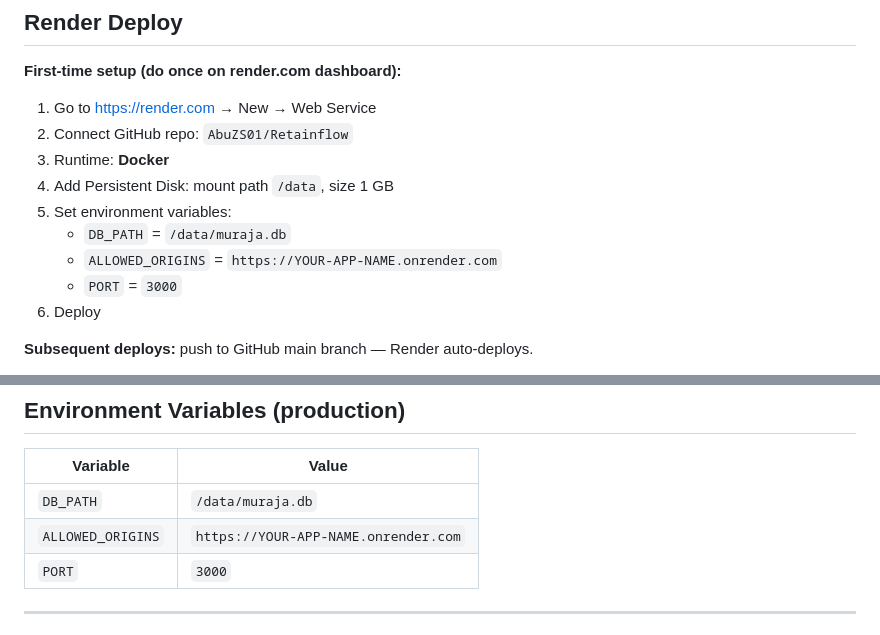
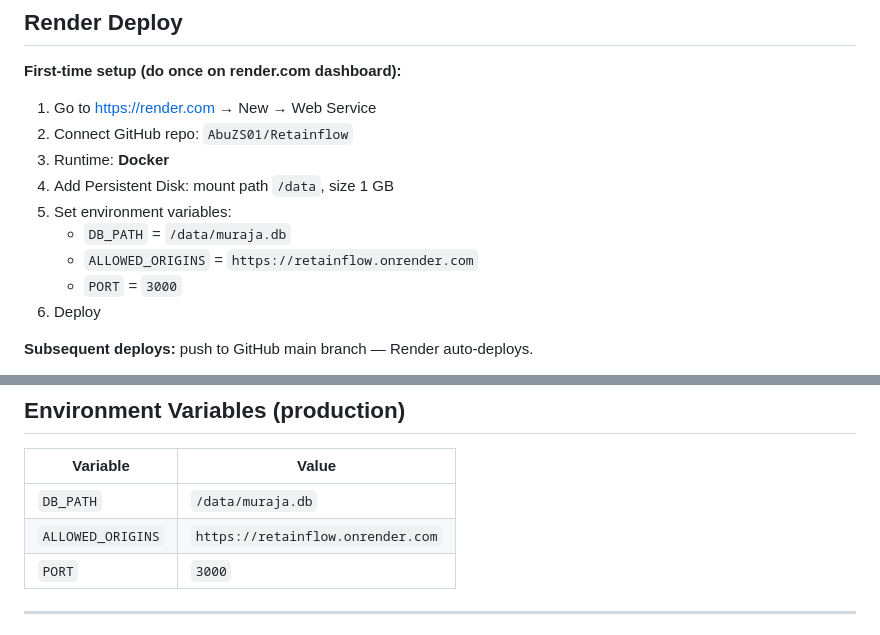
Before and after one commit to AbuZS01/Retainflow, a Markdown page: docs/session-summary.md, 2 parts joined by grey strips. Rendered like a GitHub page.

Commit message:
docs: update production URL to retainflow.onrender.com

```diff
--- a/docs/session-summary.md
+++ b/docs/session-summary.md
@@ -155,7 +155,7 @@ Full SPA with views: `view-landing`, `view-dashboard`, `view-add`, `view-review`
 4. Add Persistent Disk: mount path `/data`, size 1 GB
 5. Set environment variables:
    - `DB_PATH` = `/data/muraja.db`
-   - `ALLOWED_ORIGINS` = `https://YOUR-APP-NAME.onrender.com`
+   - `ALLOWED_ORIGINS` = `https://retainflow.onrender.com`
    - `PORT` = `3000`
 6. Deploy
 
@@ -175,7 +175,7 @@ git push origin main
 | Variable | Value |
 |----------|-------|
 | `DB_PATH` | `/data/muraja.db` |
-| `ALLOWED_ORIGINS` | `https://YOUR-APP-NAME.onrender.com` |
+| `ALLOWED_ORIGINS` | `https://retainflow.onrender.com` |
 | `PORT` | `3000` |
 
 ---
```
